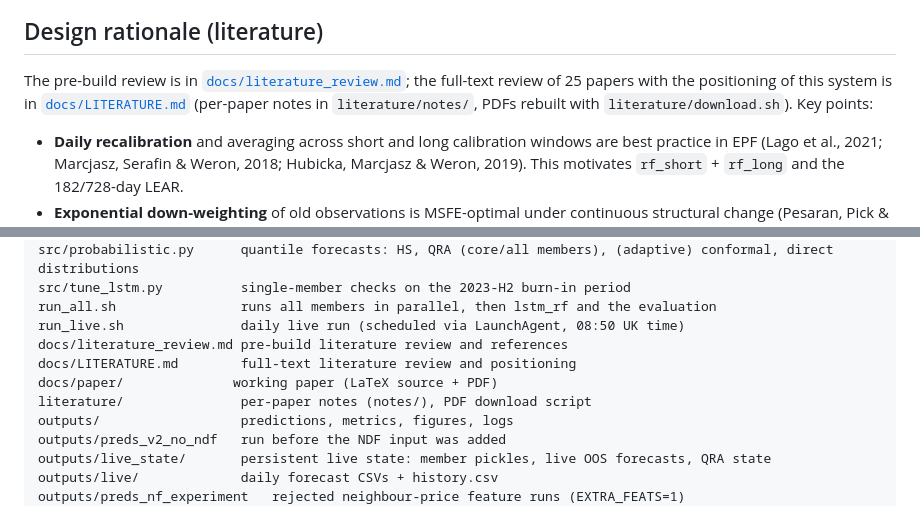
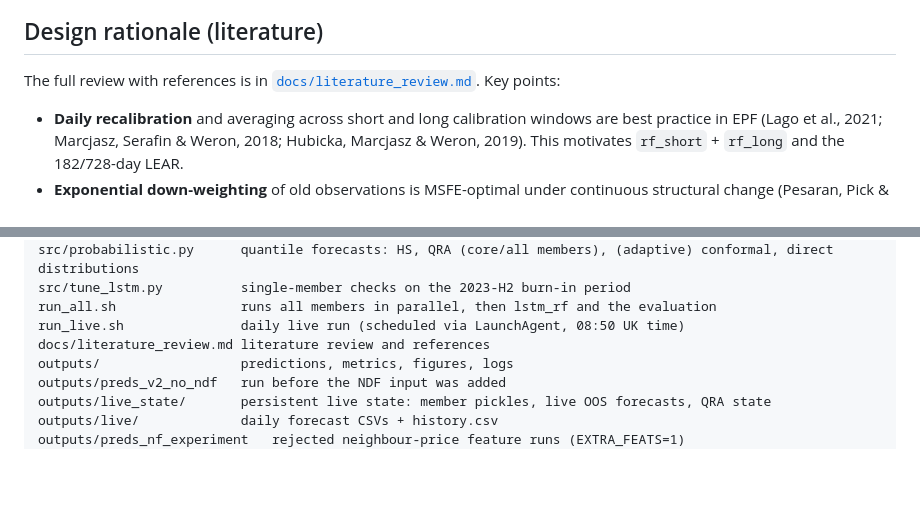
Before and after one commit to TimLouisWilken/gb-dayahead-research, a Markdown page: README.md, 2 parts joined by grey strips. GitHub-like rendering; blank space fills up the shorter version.

```diff
--- a/README.md
+++ b/README.md
@@ -312,7 +312,7 @@ Results, 2024-01-01 → 2026-09-27, with daily recalibration:
 
 ## Design rationale (literature)
 
-The pre-build review is in [`docs/literature_review.md`](docs/literature_review.md); the full-text review of 25 papers with the positioning of this system is in [`docs/LITERATURE.md`](docs/LITERATURE.md) (per-paper notes in `literature/notes/`, PDFs rebuilt with `literature/download.sh`). Key points:
+The full review with references is in [`docs/literature_review.md`](docs/literature_review.md). Key points:
 
 - **Daily recalibration** and averaging across short and long calibration windows are best practice in
   EPF (Lago et al., 2021; Marcjasz, Serafin & Weron, 2018; Hubicka, Marcjasz & Weron, 2019). This motivates
@@ -357,10 +357,7 @@ src/probabilistic.py      quantile forecasts: HS, QRA (core/all members), (adapt
 src/tune_lstm.py          single-member checks on the 2023-H2 burn-in period
 run_all.sh                runs all members in parallel, then lstm_rf and the evaluation
 run_live.sh               daily live run (scheduled via LaunchAgent, 08:50 UK time)
-docs/literature_review.md pre-build literature review and references
-docs/LITERATURE.md        full-text literature review and positioning
-docs/paper/              working paper (LaTeX source + PDF)
-literature/               per-paper notes (notes/), PDF download script
+docs/literature_review.md literature review and references
 outputs/                  predictions, metrics, figures, logs
 outputs/preds_v2_no_ndf   run before the NDF input was added
 outputs/live_state/       persistent live state: member pickles, live OOS forecasts, QRA state
```
